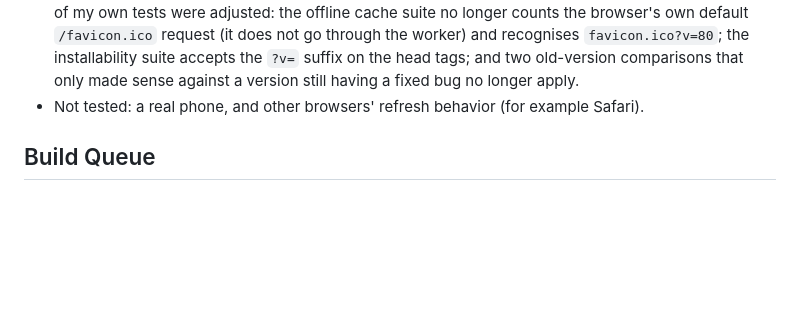
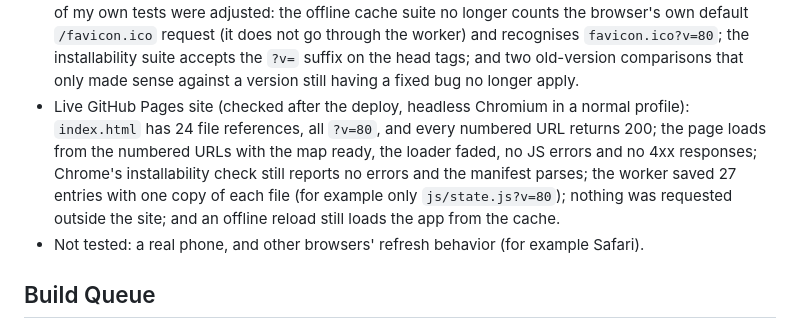
Before and after one commit to TundraJon/Stratosphere, a Markdown page: README.md, the part around the change. GitHub-like rendering; blank space fills up the shorter version.

Commit message:
Build Log 21: add live-site verification
Co-Authored-By: Claude Sonnet 5.5 <noreply@anthropic.com>
Claude-Session: https://claude.ai/code/session_013wo48Gh5BkZ6AmfYjeQCbh

```diff
--- a/README.md
+++ b/README.md
@@ -329,6 +329,7 @@ Built as spec'd in the Build Queue. Jon's request (sent while v79 was being buil
 - With the worker active: files are saved under their `?v=80` URLs; after a bump to `?v=81` and then `?v=82`, each file has only its newest saved copy, a planted pre-buster plain copy is gone, and the number of saved entries stays at 26.
 - Safeguard: after a slow server answered late with a page asking for `?v=81` files that were not saved, and the server was then taken down, a reload still loaded the app from the older saved files, with no errors.
 - The v64 to v79 test suites, and the altitude, pin and approach-screen tests, were rerun: all pass. Four of my own tests were adjusted: the offline cache suite no longer counts the browser's own default `/favicon.ico` request (it does not go through the worker) and recognises `favicon.ico?v=80`; the installability suite accepts the `?v=` suffix on the head tags; and two old-version comparisons that only made sense against a version still having a fixed bug no longer apply.
+- Live GitHub Pages site (checked after the deploy, headless Chromium in a normal profile): `index.html` has 24 file references, all `?v=80`, and every numbered URL returns 200; the page loads from the numbered URLs with the map ready, the loader faded, no JS errors and no 4xx responses; Chrome's installability check still reports no errors and the manifest parses; the worker saved 27 entries with one copy of each file (for example only `js/state.js?v=80`); nothing was requested outside the site; and an offline reload still loads the app from the cache.
 - Not tested: a real phone, and other browsers' refresh behavior (for example Safari).
 
 ## Build Queue
```
